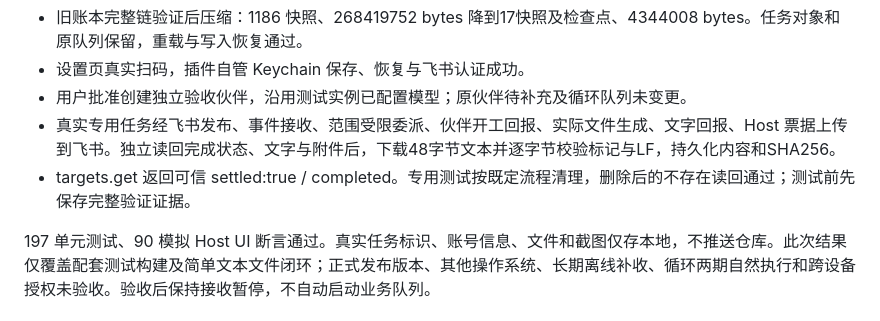
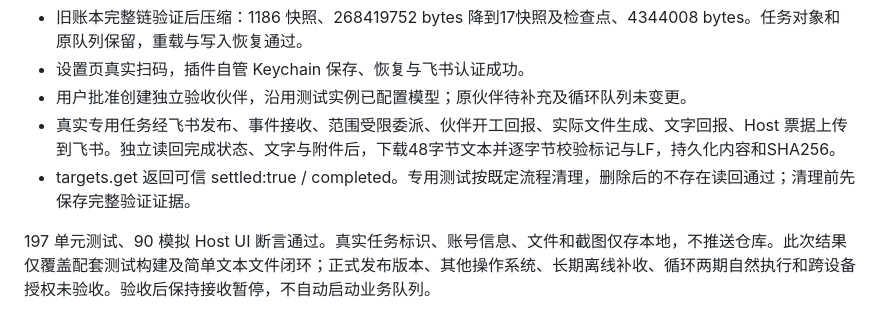
Before and after one commit to lengjingxu/cindy-feishu-task-plugin, a Markdown page: docs/compatibility.md, the part around the change. Rendered like a GitHub page.

Commit message:
docs: clarify evidence precedes cleanup

```diff
--- a/docs/compatibility.md
+++ b/docs/compatibility.md
@@ -76,6 +76,6 @@
 - 设置页真实扫码，插件自管 Keychain 保存、恢复与飞书认证成功。
 - 用户批准创建独立验收伙伴，沿用测试实例已配置模型；原伙伴待补充及循环队列未变更。
 - 真实专用任务经飞书发布、事件接收、范围受限委派、伙伴开工回报、实际文件生成、文字回报、Host 票据上传到飞书。独立读回完成状态、文字与附件后，下载48字节文本并逐字节校验标记与LF，持久化内容和SHA256。
-- targets.get 返回可信 settled:true / completed。专用测试按既定流程清理，删除后的不存在读回通过；测试前先保存完整验证证据。
+- targets.get 返回可信 settled:true / completed。专用测试按既定流程清理，删除后的不存在读回通过；清理前先保存完整验证证据。
 
 197 单元测试、90 模拟 Host UI 断言通过。真实任务标识、账号信息、文件和截图仅存本地，不推送仓库。此次结果仅覆盖配套测试构建及简单文本文件闭环；正式发布版本、其他操作系统、长期离线补收、循环两期自然执行和跨设备授权未验收。验收后保持接收暂停，不自动启动业务队列。
```
